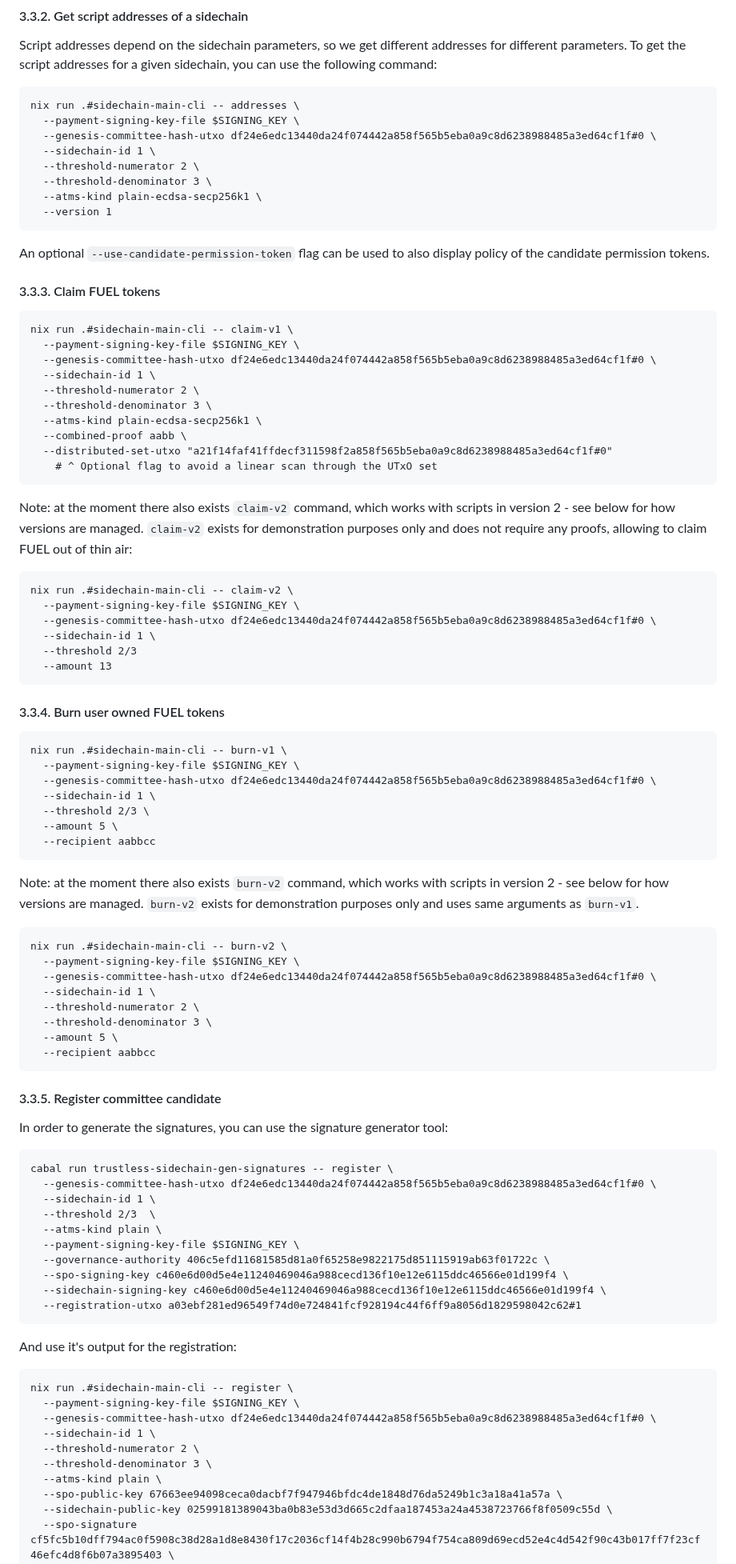
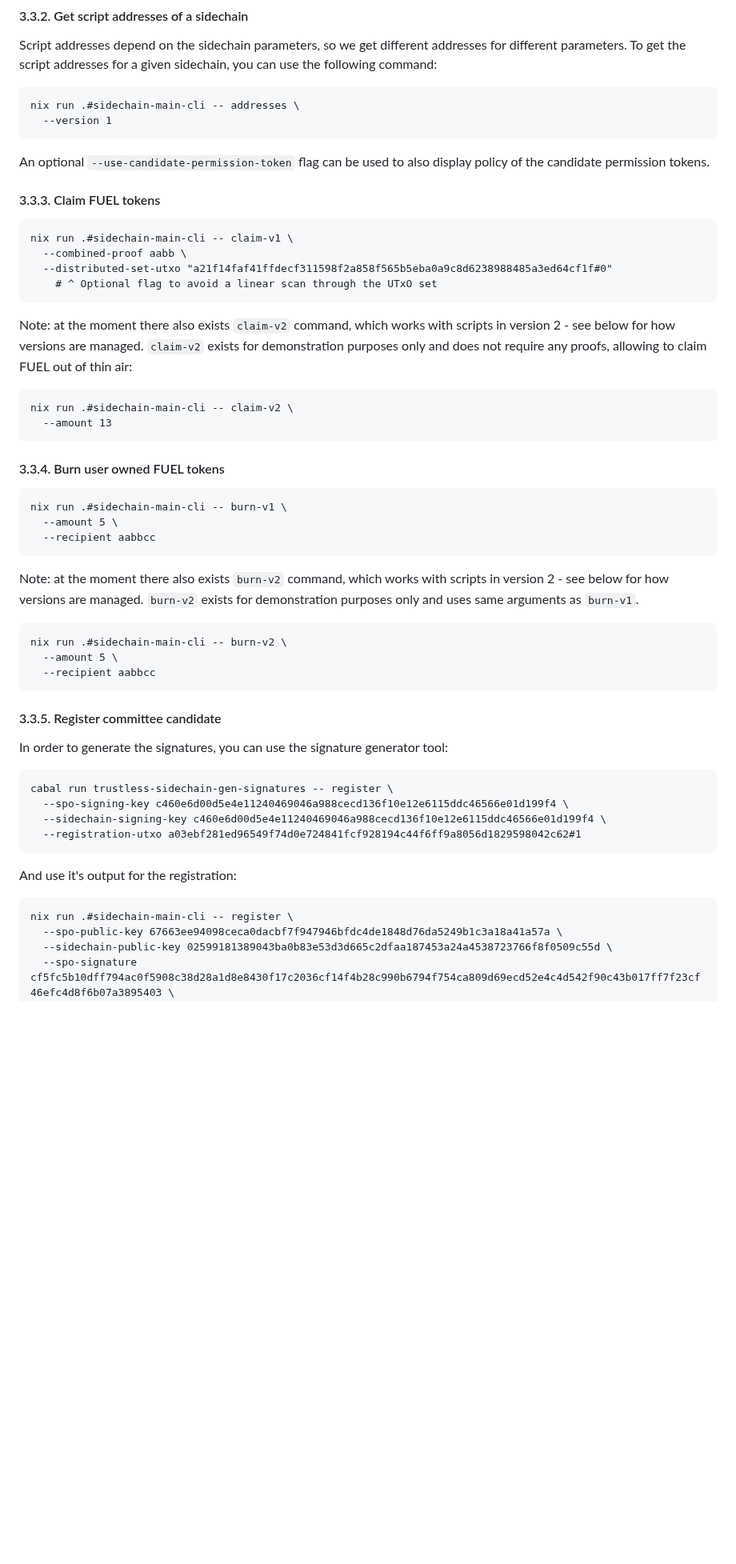
Before and after one commit to input-output-hk/partner-chains-smart-contracts, a Markdown page: offchain/README.md, the part around one of its changes. Shown at 80% size. Rendered like a GitHub page; blank space fills up the shorter version.

````diff
--- a/offchain/README.md
+++ b/offchain/README.md
@@ -267,12 +267,6 @@ sidechain, you can use the following command:
 
 ```
 nix run .#sidechain-main-cli -- addresses \
-  --payment-signing-key-file $SIGNING_KEY \
-  --genesis-committee-hash-utxo df24e6edc13440da24f074442a858f565b5eba0a9c8d6238988485a3ed64cf1f#0 \
-  --sidechain-id 1 \
-  --threshold-numerator 2 \
-  --threshold-denominator 3 \
-  --atms-kind plain-ecdsa-secp256k1 \
   --version 1
 ```
 
@@ -283,12 +277,6 @@ policy of the candidate permission tokens.
 
 ```
 nix run .#sidechain-main-cli -- claim-v1 \
-  --payment-signing-key-file $SIGNING_KEY \
-  --genesis-committee-hash-utxo df24e6edc13440da24f074442a858f565b5eba0a9c8d6238988485a3ed64cf1f#0 \
-  --sidechain-id 1 \
-  --threshold-numerator 2 \
-  --threshold-denominator 3 \
-  --atms-kind plain-ecdsa-secp256k1 \
   --combined-proof aabb \
   --distributed-set-utxo "a21f14faf41ffdecf311598f2a858f565b5eba0a9c8d6238988485a3ed64cf1f#0"
     # ^ Optional flag to avoid a linear scan through the UTxO set
@@ -301,10 +289,6 @@ to claim FUEL out of thin air:
 
 ```
 nix run .#sidechain-main-cli -- claim-v2 \
-  --payment-signing-key-file $SIGNING_KEY \
-  --genesis-committee-hash-utxo df24e6edc13440da24f074442a858f565b5eba0a9c8d6238988485a3ed64cf1f#0 \
-  --sidechain-id 1 \
-  --threshold 2/3
   --amount 13
 ```
 
@@ -312,10 +296,6 @@ nix run .#sidechain-main-cli -- claim-v2 \
 
 ```
 nix run .#sidechain-main-cli -- burn-v1 \
-  --payment-signing-key-file $SIGNING_KEY \
-  --genesis-committee-hash-utxo df24e6edc13440da24f074442a858f565b5eba0a9c8d6238988485a3ed64cf1f#0 \
-  --sidechain-id 1 \
-  --threshold 2/3 \
   --amount 5 \
   --recipient aabbcc
 ```
@@ -326,11 +306,6 @@ for demonstration purposes only and uses same arguments as `burn-v1`.
 
 ```
 nix run .#sidechain-main-cli -- burn-v2 \
-  --payment-signing-key-file $SIGNING_KEY \
-  --genesis-committee-hash-utxo df24e6edc13440da24f074442a858f565b5eba0a9c8d6238988485a3ed64cf1f#0 \
-  --sidechain-id 1 \
-  --threshold-numerator 2 \
-  --threshold-denominator 3 \
   --amount 5 \
   --recipient aabbcc
 ```
@@ -341,12 +316,6 @@ In order to generate the signatures, you can use the signature generator tool:
 
 ```
 cabal run trustless-sidechain-gen-signatures -- register \
-  --genesis-committee-hash-utxo df24e6edc13440da24f074442a858f565b5eba0a9c8d6238988485a3ed64cf1f#0 \
-  --sidechain-id 1 \
-  --threshold 2/3  \
-  --atms-kind plain \
-  --payment-signing-key-file $SIGNING_KEY \
-  --governance-authority 406c5efd11681585d81a0f65258e9822175d851115919ab63f01722c \
   --spo-signing-key c460e6d00d5e4e11240469046a988cecd136f10e12e6115ddc46566e01d199f4 \
   --sidechain-signing-key c460e6d00d5e4e11240469046a988cecd136f10e12e6115ddc46566e01d199f4 \
   --registration-utxo a03ebf281ed96549f74d0e724841fcf928194c44f6ff9a8056d1829598042c62#1
@@ -355,12 +324,6 @@ And use it's output for the registration:
 
 ```
 nix run .#sidechain-main-cli -- register \
-  --payment-signing-key-file $SIGNING_KEY \
-  --genesis-committee-hash-utxo df24e6edc13440da24f074442a858f565b5eba0a9c8d6238988485a3ed64cf1f#0 \
-  --sidechain-id 1 \
-  --threshold-numerator 2 \
-  --threshold-denominator 3 \
-  --atms-kind plain \
   --spo-public-key 67663ee94098ceca0dacbf7f947946bfdc4de1848d76da5249b1c3a18a41a57a \
   --sidechain-public-key 02599181389043ba0b83e53d3d665c2dfaa187453a24a4538723766f8f0509c55d \
   --spo-signature cf5fc5b10dff794ac0f5908c38d28a1d8e8430f17c2036cf14f4b28c990b6794f754ca809d69ecd52e4c4d542f90c43b017ff7f23cf46efc4d8f6b07a3895403 \
````
Also changed, not shown: other parts of offchain/README.md (+1 -71 lines).
